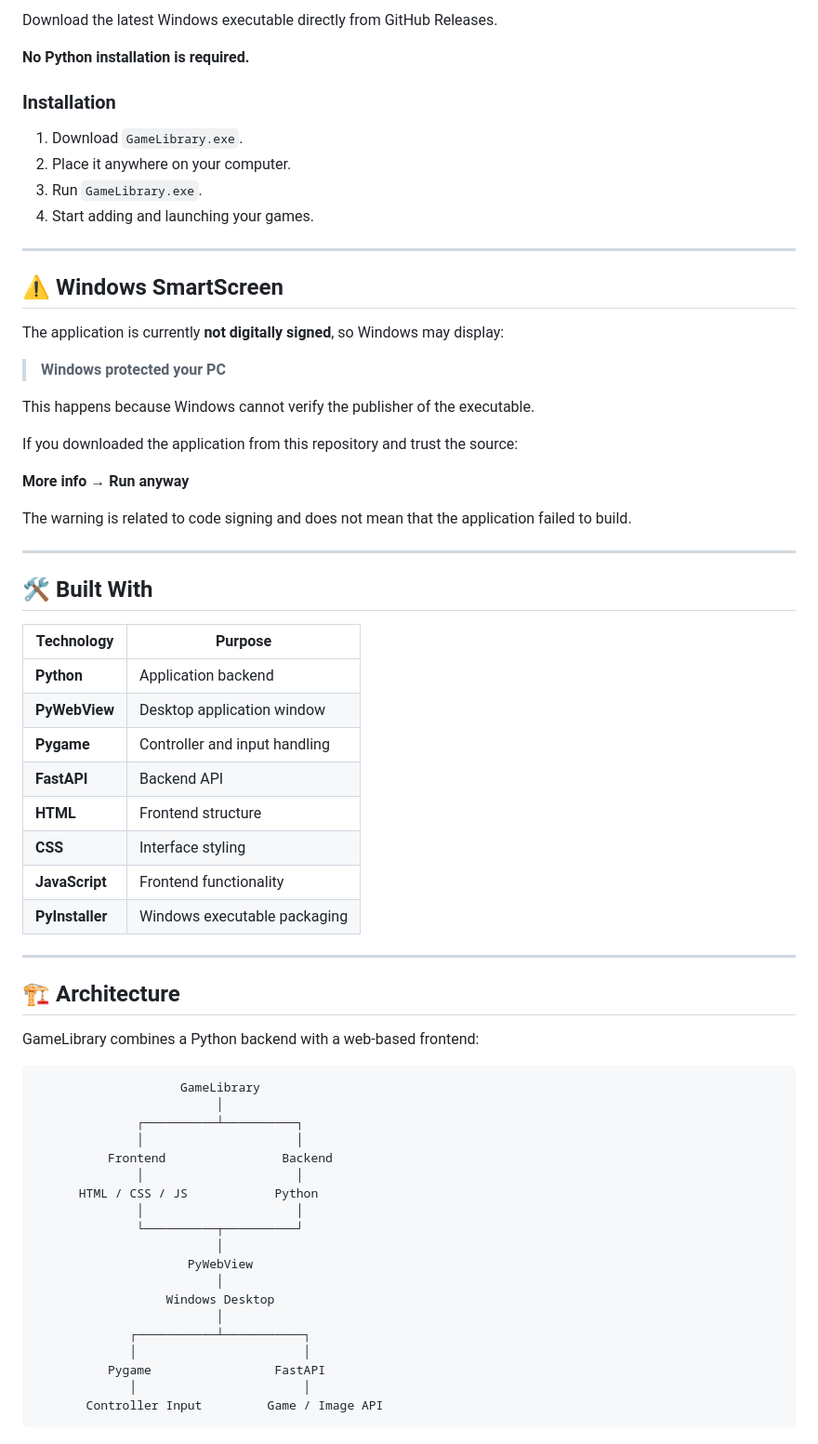
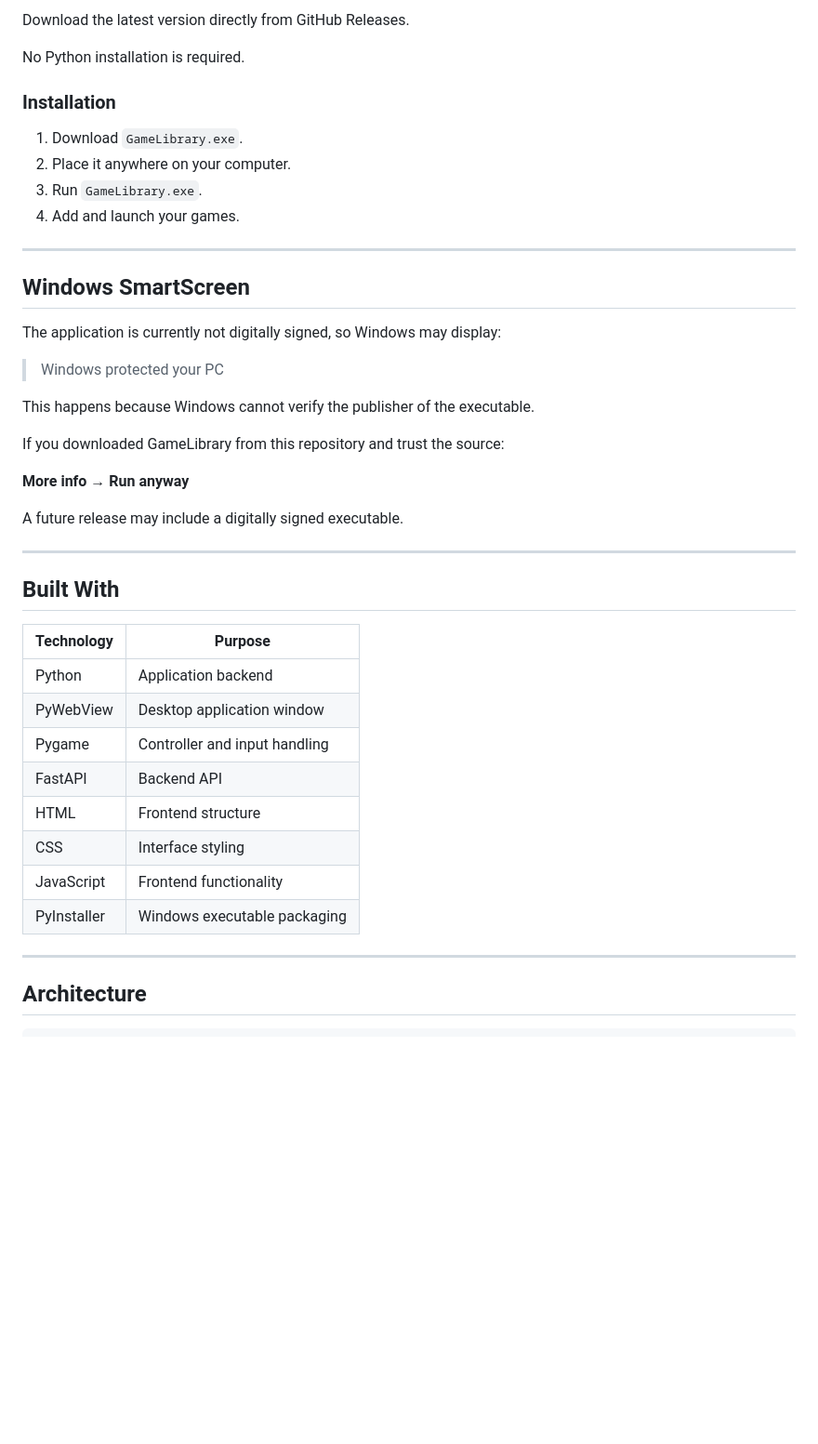
Before and after one commit to hassanakq/Game-Library, a Markdown page: README.md, the part around one of its changes. Shown at 93% size. Drawn GitHub-style; blank space fills up the shorter version.

Commit message:
Revise README for clarity and consistency
Updated the README to improve clarity and consistency in language, including rephrasing sections for better readability.

````diff
--- a/README.md
+++ b/README.md
@@ -110,73 +81,50 @@ Add screenshots here:
 
 </p>
 
-Download the latest Windows executable directly from GitHub Releases.
+Download the latest version directly from GitHub Releases.
 
-**No Python installation is required.**
+No Python installation is required.
 
 ### Installation
 
 1. Download `GameLibrary.exe`.
 2. Place it anywhere on your computer.
 3. Run `GameLibrary.exe`.
-4. Start adding and launching your games.
+4. Add and launch your games.
 
 ---
 
-## ⚠️ Windows SmartScreen
+## Windows SmartScreen
 
-The application is currently **not digitally signed**, so Windows may display:
+The application is currently not digitally signed, so Windows may display:
 
-> **Windows protected your PC**
+> Windows protected your PC
 
 This happens because Windows cannot verify the publisher of the executable.
 
-If you downloaded the application from this repository and trust the source:
+If you downloaded GameLibrary from this repository and trust the source:
 
 **More info → Run anyway**
 
-The warning is related to code signing and does not mean that the application failed to build.
+A future release may include a digitally signed executable.
 
 ---
 
-## 🛠️ Built With
+## Built With
 
-| Technology      | Purpose                       |
-| --------------- | ----------------------------- |
-| **Python**      | Application backend           |
-| **PyWebView**   | Desktop application window    |
-| **Pygame**      | Controller and input handling |
-| **FastAPI**     | Backend API                   |
-| **HTML**        | Frontend structure            |
-| **CSS**         | Interface styling             |
-| **JavaScript**  | Frontend functionality        |
-| **PyInstaller** | Windows executable packaging  |
+| Technology | Purpose |
+|---|---|
+| Python | Application backend |
+| PyWebView | Desktop application window |
+| Pygame | Controller and input handling |
+| FastAPI | Backend API |
+| HTML | Frontend structure |
+| CSS | Interface styling |
+| JavaScript | Frontend functionality |
+| PyInstaller | Windows executable packaging |
 
 ---
 
-## 🏗️ Architecture
-
-GameLibrary combines a Python backend with a web-based frontend:
+## Architecture
 
 ```text
-                    GameLibrary
-                         │
-              ┌──────────┴──────────┐
-              │                     │
-          Frontend                Backend
-              │                     │
-      HTML / CSS / JS            Python
-              │                     │
-              └──────────┬──────────┘
-                         │
-                     PyWebView
-                         │
-                  Windows Desktop
-                         │
-             ┌───────────┴───────────┐
-             │                       │
-          Pygame                 FastAPI
-             │                       │
-       Controller Input         Game / Image API
-```
-
````
Also changed, not shown: other parts of README.md (+57 -216 lines).
